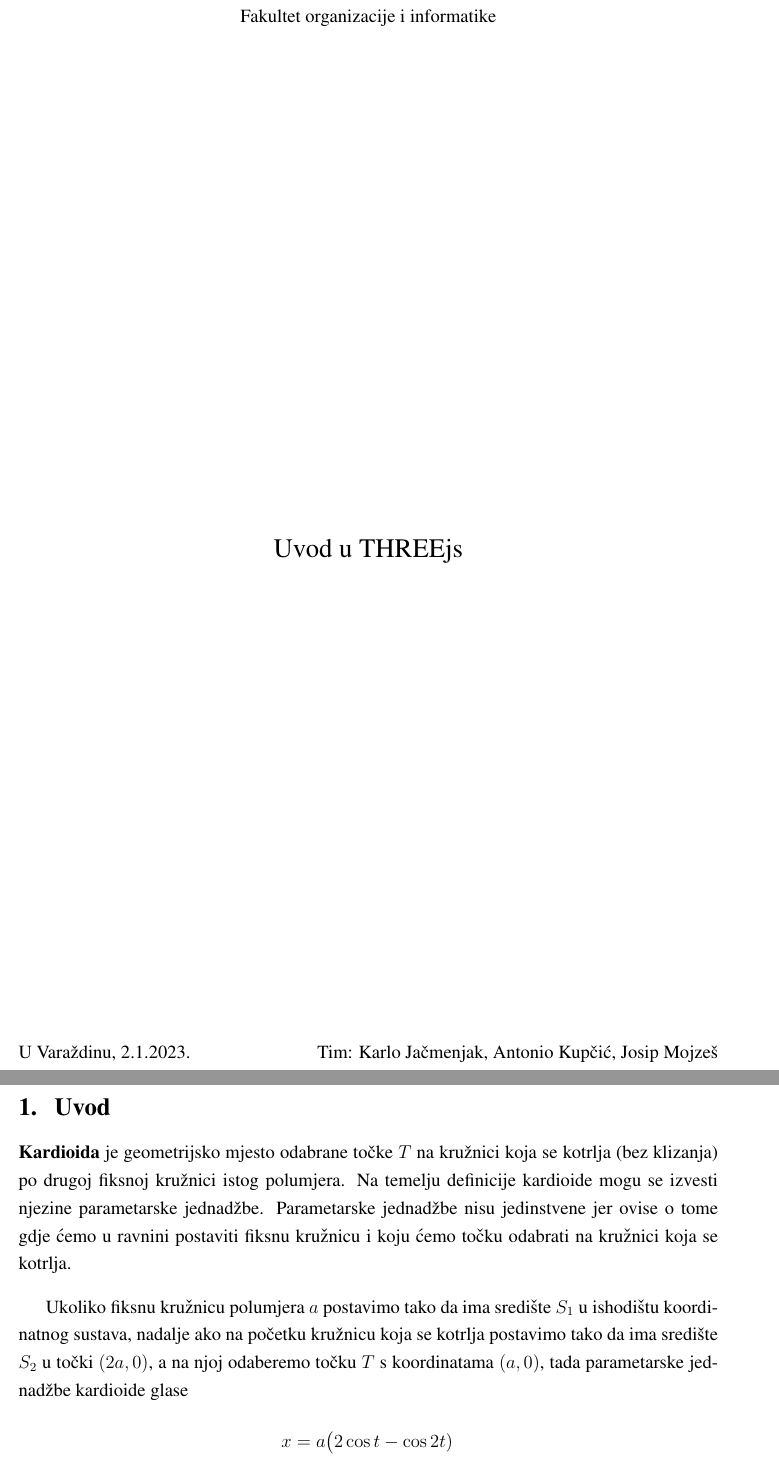
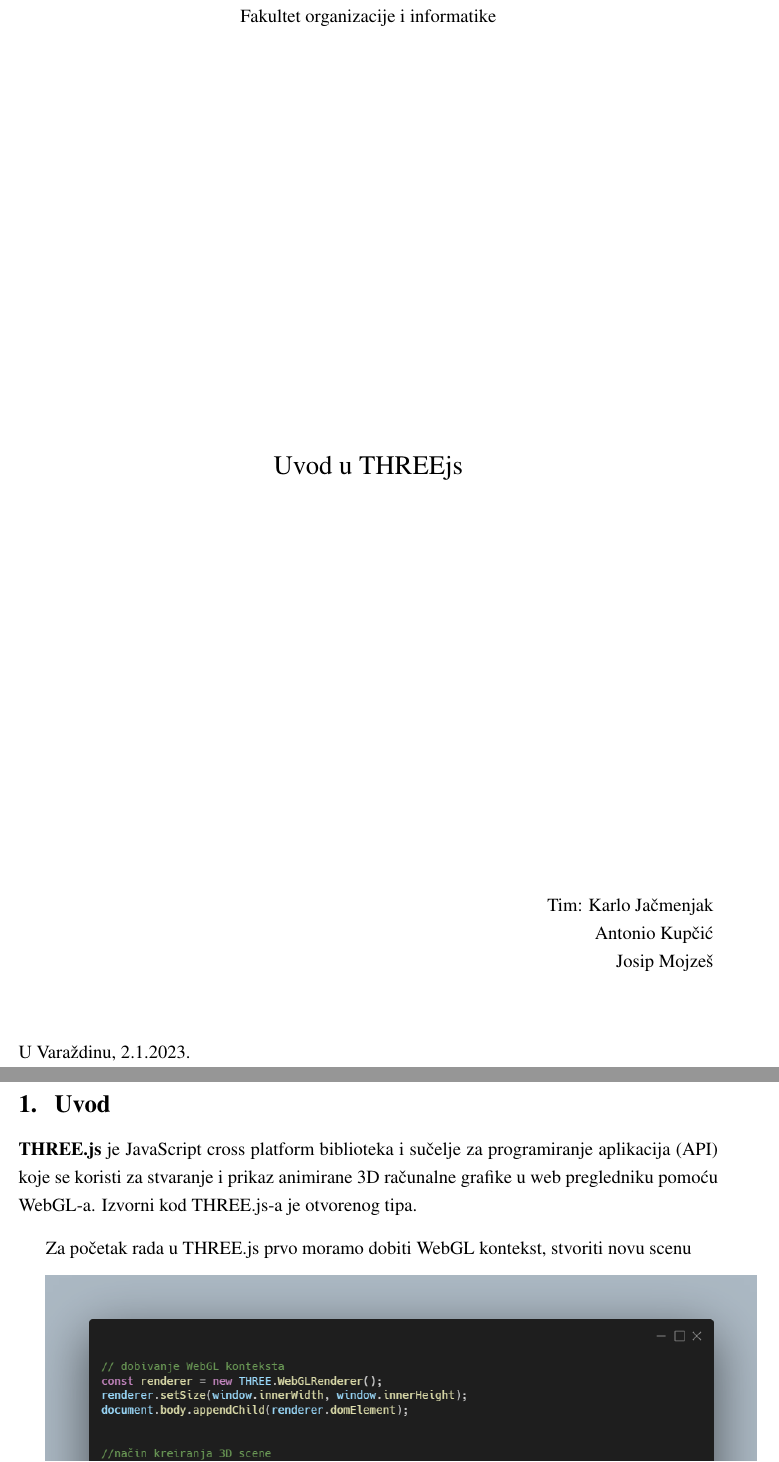
Before and after one commit to karlojacmenjak/mmi_projekt_threejs, a LaTeX document (latex/three.tex): two parts of pages 1 and 2 of 3 before the commit and two parts of pages 1 and 2 of 4 after it, joined at a grey line, cut so that both start at the same text. Compiled offline with pdfLaTeX.

Commit message:
Latex Zadatak 1

```diff
--- a/latex/three.tex
+++ b/latex/three.tex
@@ -42,20 +42,24 @@
 \Large Uvod u THREEjs
 \end{center}
 \vfill
-U Varaždinu, 2.1.2023.\hfill Tim: Karlo Jačmenjak, Antonio Kupčić, Josip Mojzeš
-
+\begin{flushright}
+Tim: Karlo Jačmenjak \break
+Antonio Kupčić \break
+Josip Mojzeš \break
+\end{flushright}
+U Varaždinu, 2.1.2023.
 
 \newpage
 \setcounter{page}{1}
 %%%%%%%%%%%%%%%%%%%%%% KRAJ NASLOVNICE %%%%%%%%%%%%%%%%%%%%%%%%%%%%%%%%%%%%%%%%%%%%%%%%%%%
 
 \section{Uvod}
-\textbf{Kardioida} je geometrijsko mjesto odabrane točke $T$ na kružnici koja se kotrlja (bez klizanja) po drugoj fiksnoj kružnici istog polumjera. Na temelju definicije kardioide mogu se izvesti njezine parametarske jednadžbe. Parametarske jednadžbe nisu jedinstvene jer ovise o tome gdje ćemo u ravnini postaviti fiksnu kružnicu i koju ćemo točku odabrati na kružnici koja se kotrlja.\par
-Ukoliko fiksnu kružnicu polumjera \(a\) postavimo tako da ima središte \(S_1\) u ishodištu koordinatnog sustava, nadalje ako na početku kružnicu koja se kotrlja postavimo tako da ima središte $S_2$ u točki $(2a,0)$, a na njoj odaberemo točku $T$ s koordinatama $(a,0)$, tada parametarske jednadžbe kardioide glase
-\begin{align*}
-x&=a\big(2\cos{t}-\cos{2t})\\
-y&=a\big(2\sin{t}-\sin{2t}\big).
-\end{align*}
+\textbf{THREE.js} je JavaScript cross platform biblioteka i sučelje za programiranje aplikacija (API) koje se koristi za stvaranje i prikaz animirane 3D računalne grafike u web pregledniku pomoću WebGL-a. Izvorni kod THREE.js-a je otvorenog tipa.
+
+Za početak rada u THREE.js prvo moramo dobiti WebGL kontekst, stvoriti novu scenu
+
+\includegraphics[scale=0.5]{image/zadatak1.png}
+
 pri čemu je $t\in[0,2\pi]$. U donjem apletu je upravo takva početna situacija (kada je $t=0$)
 i stavljeno je da kružnice imaju polumjer $1$, tj. $a=1$.\par
 O parametru $t$ možemo razmišljati kao o vremenu. U promatranom trenutku $t$ kružnica koja se kotrlja se nalazi u nekom određenom položaju
```
Also changed, not shown: latex/image/zadatak1.png (added), latex/three.pdf, 7 other files.
